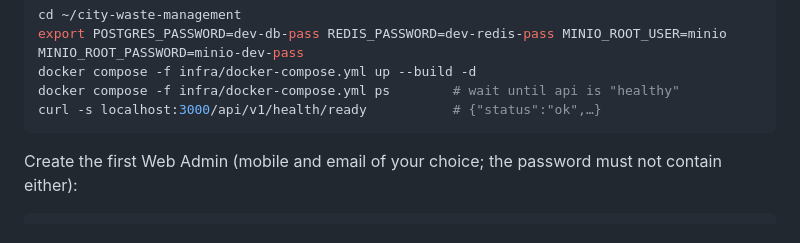
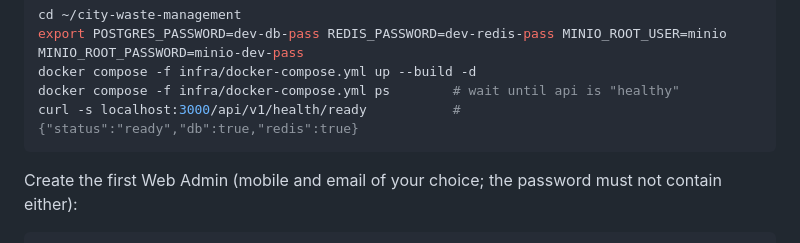
Before and after one commit to Taru650/city-waste-management, a Markdown page: docs/LOCAL_SETUP.md, the part around the change. Drawn GitHub-style.

Commit message:
Docs: readiness response in the local setup guide
Co-Authored-By: Claude Opus 5.5 <noreply@anthropic.com>
Claude-Session: https://claude.ai/code/session_01LPjdGxRwCMMTQroD4P3Mk2

````diff
--- a/docs/LOCAL_SETUP.md
+++ b/docs/LOCAL_SETUP.md
@@ -99,7 +99,7 @@ cd ~/city-waste-management
 export POSTGRES_PASSWORD=dev-db-pass REDIS_PASSWORD=dev-redis-pass MINIO_ROOT_USER=minio MINIO_ROOT_PASSWORD=minio-dev-pass
 docker compose -f infra/docker-compose.yml up --build -d
 docker compose -f infra/docker-compose.yml ps        # wait until api is "healthy"
-curl -s localhost:3000/api/v1/health/ready           # {"status":"ok",…}
+curl -s localhost:3000/api/v1/health/ready           # {"status":"ready","db":true,"redis":true}
 ```
 Create the first Web Admin (mobile and email of your choice; the password must not contain either):
 ```bash
````
